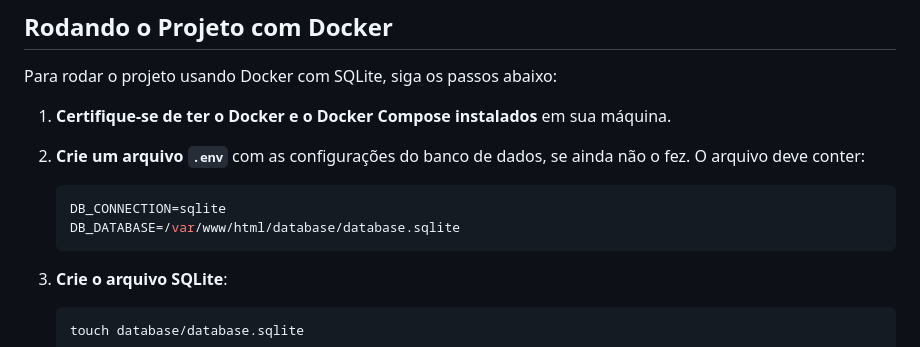
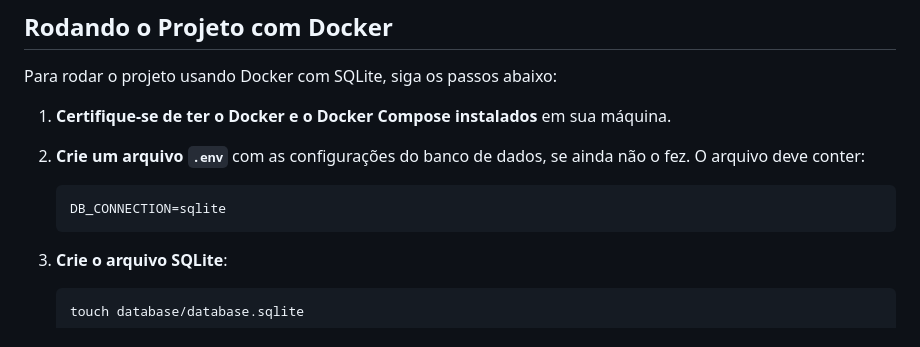
Before and after one commit to noejunior792/api-laravel-auth-template, a Markdown page: README.md, the part around the change. Rendered like a GitHub page.

````diff
--- a/README.md
+++ b/README.md
@@ -92,7 +92,6 @@ Para rodar o projeto usando Docker com SQLite, siga os passos abaixo:
 
    ```env
    DB_CONNECTION=sqlite
-   DB_DATABASE=/var/www/html/database/database.sqlite
    ```
 
 3. **Crie o arquivo SQLite**:
````
